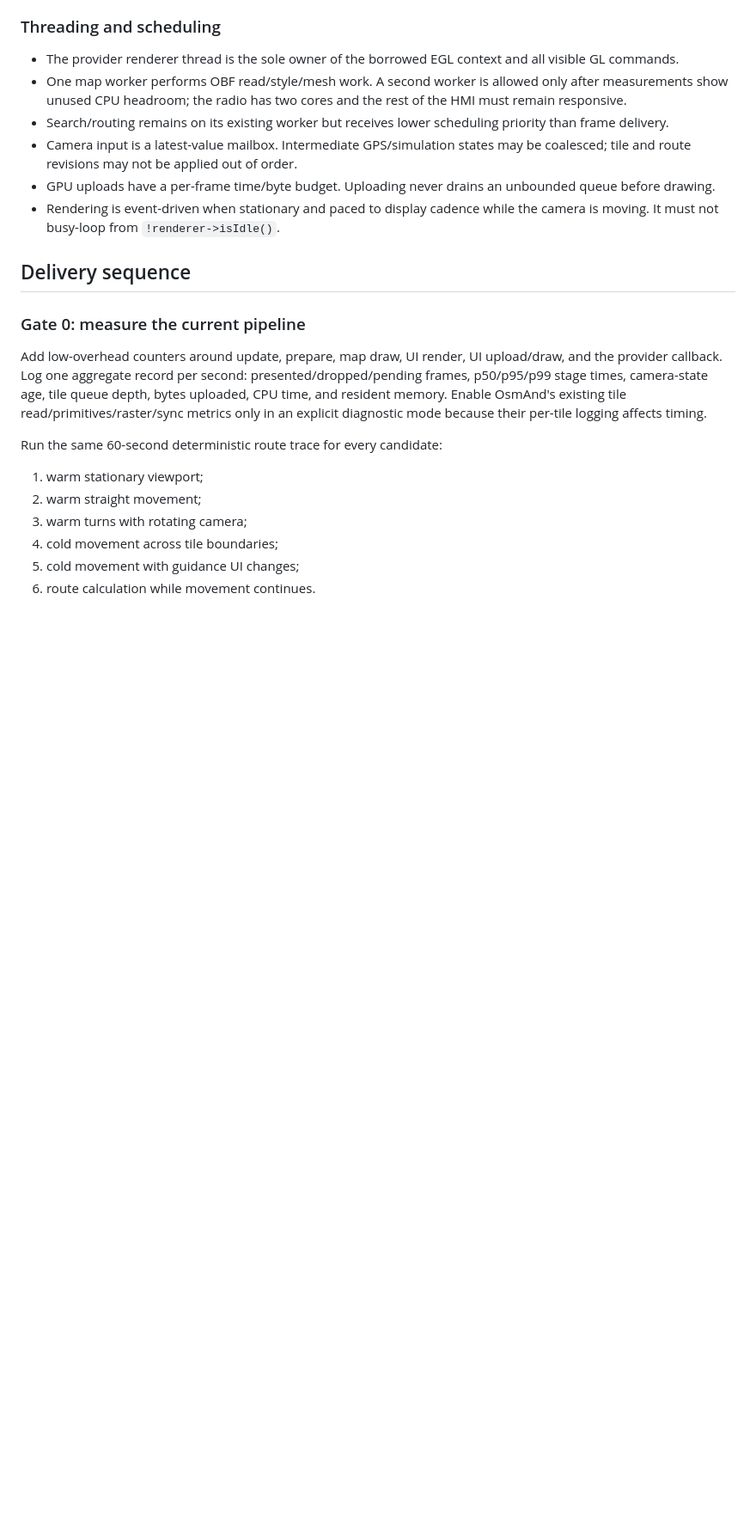
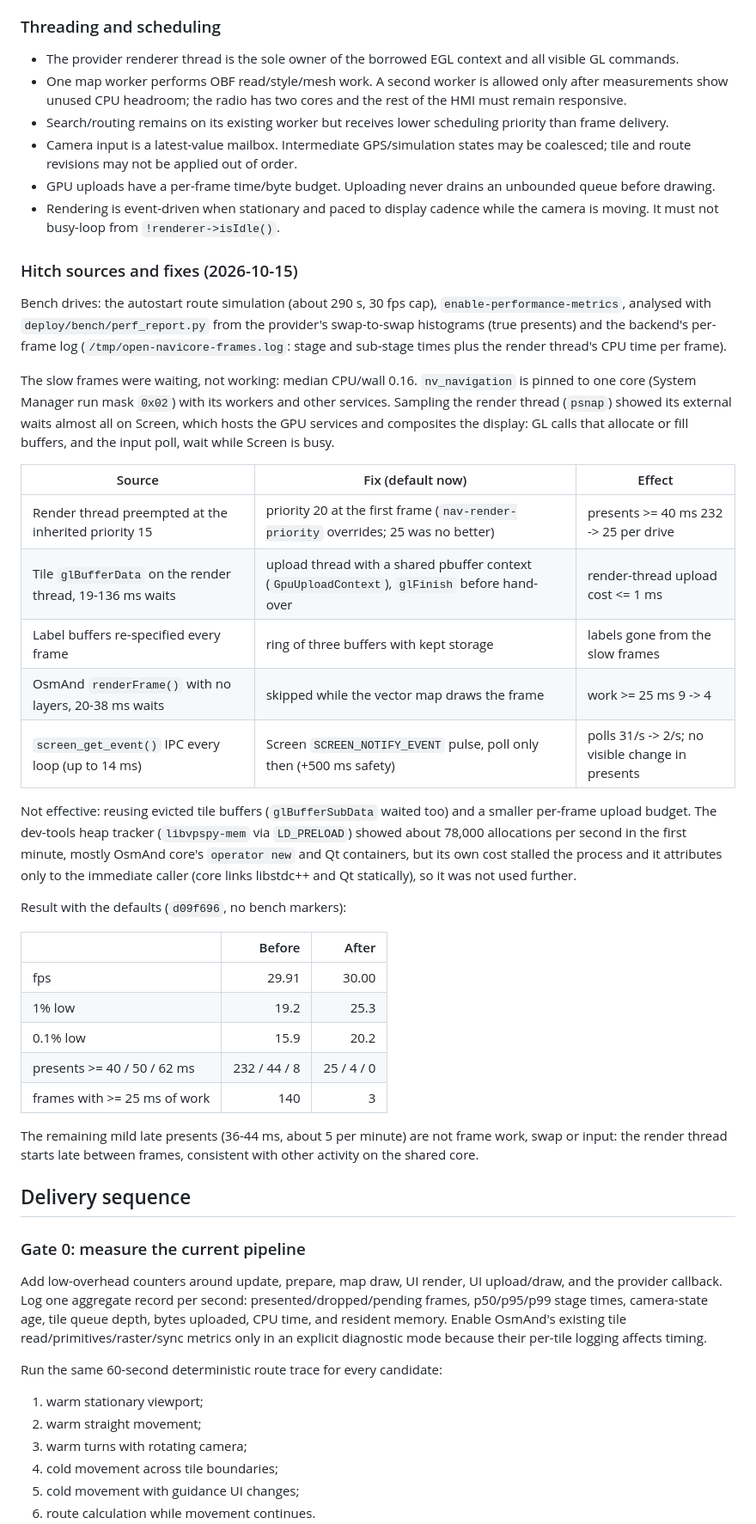
Before and after one commit to TimbreUnda/open_navicore, a Markdown page: docs/performance/rendering-architecture.md, the part around the change. Shown at 86% size. Drawn GitHub-style; blank space fills up the shorter version.

Commit message:
docs: hitch sources, fixes and before/after numbers
Co-Authored-By: Claude Opus 5.5 <noreply@anthropic.com>

```diff
--- a/docs/performance/rendering-architecture.md
+++ b/docs/performance/rendering-architecture.md
@@ -493,6 +493,50 @@ that this is realistic.
 - Rendering is event-driven when stationary and paced to display cadence while
   the camera is moving. It must not busy-loop from `!renderer->isIdle()`.
 
+### Hitch sources and fixes (2026-10-15)
+
+Bench drives: the autostart route simulation (about 290 s, 30 fps cap),
+`enable-performance-metrics`, analysed with `deploy/bench/perf_report.py`
+from the provider's swap-to-swap histograms (true presents) and the
+backend's per-frame log (`/tmp/open-navicore-frames.log`: stage and
+sub-stage times plus the render thread's CPU time per frame).
+
+The slow frames were waiting, not working: median CPU/wall 0.16.
+`nv_navigation` is pinned to one core (System Manager run mask `0x02`) with
+its workers and other services. Sampling the render thread (`psnap`) showed
+its external waits almost all on Screen, which hosts the GPU services and
+composites the display: GL calls that allocate or fill buffers, and the
+input poll, wait while Screen is busy.
+
+| Source | Fix (default now) | Effect |
+|---|---|---|
+| Render thread preempted at the inherited priority 15 | priority 20 at the first frame (`nav-render-priority` overrides; 25 was no better) | presents >= 40 ms 232 -> 25 per drive |
+| Tile `glBufferData` on the render thread, 19-136 ms waits | upload thread with a shared pbuffer context (`GpuUploadContext`), `glFinish` before hand-over | render-thread upload cost <= 1 ms |
+| Label buffers re-specified every frame | ring of three buffers with kept storage | labels gone from the slow frames |
+| OsmAnd `renderFrame()` with no layers, 20-38 ms waits | skipped while the vector map draws the frame | work >= 25 ms 9 -> 4 |
+| `screen_get_event()` IPC every loop (up to 14 ms) | Screen `SCREEN_NOTIFY_EVENT` pulse, poll only then (+500 ms safety) | polls 31/s -> 2/s; no visible change in presents |
+
+Not effective: reusing evicted tile buffers (`glBufferSubData` waited too)
+and a smaller per-frame upload budget. The dev-tools heap tracker
+(`libvpspy-mem` via `LD_PRELOAD`) showed about 78,000 allocations per second
+in the first minute, mostly OsmAnd core's `operator new` and Qt containers,
+but its own cost stalled the process and it attributes only to the immediate
+caller (core links libstdc++ and Qt statically), so it was not used further.
+
+Result with the defaults (`d09f696`, no bench markers):
+
+| | Before | After |
+|---|---:|---:|
+| fps | 29.91 | 30.00 |
+| 1% low | 19.2 | 25.3 |
+| 0.1% low | 15.9 | 20.2 |
+| presents >= 40 / 50 / 62 ms | 232 / 44 / 8 | 25 / 4 / 0 |
+| frames with >= 25 ms of work | 140 | 3 |
+
+The remaining mild late presents (36-44 ms, about 5 per minute) are not
+frame work, swap or input: the render thread starts late between frames,
+consistent with other activity on the shared core.
+
 ## Delivery sequence
 
 ### Gate 0: measure the current pipeline
```
